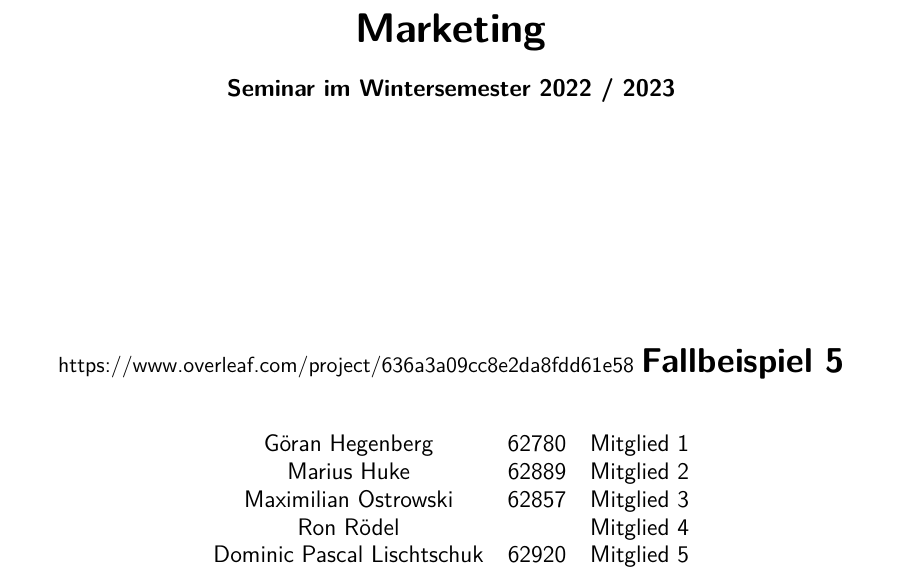
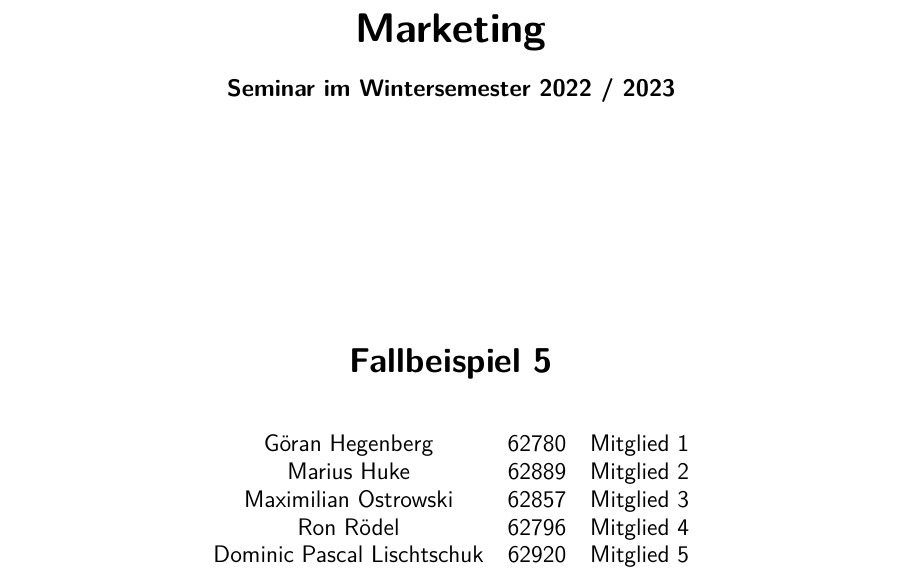
Before and after one commit to therealossi/Marketing, a LaTeX document (main.tex, which reads titelpage.tex): part of page 1 of 2, cut so that both start at the same text. Compiled offline with pdfLaTeX.

Commit message:
update von 8.11 abends

```diff
--- a/titelpage.tex
+++ b/titelpage.tex
@@ -20,7 +20,6 @@
 
     {\large \textbf{Seminar im Wintersemester 2022 / 2023}}\\
     \vspace*{9\baselineskip}
-    https://www.overleaf.com/project/636a3a09cc8e2da8fdd61e58
     %%%%% HIER GRUPPE EINTRAGEN %%%%%
     {\LARGE \textbf{Fallbeispiel 5}}\\
     \vspace*{1\baselineskip}
@@ -32,7 +31,7 @@
             Göran Hegenberg & 62780 & Mitglied 1 \\
             Marius Huke & 62889 & Mitglied 2 \\
             Maximilian Ostrowski & 62857 & Mitglied 3 \\
-            Ron Rödel & & Mitglied 4 \\
+            Ron Rödel & 62796 & Mitglied 4 \\
             Dominic Pascal Lischtschuk & 62920 & Mitglied 5 \\
         \end{tabular}
     \end{center}
```
Also changed, not shown: main.pdf, 5 other files.
